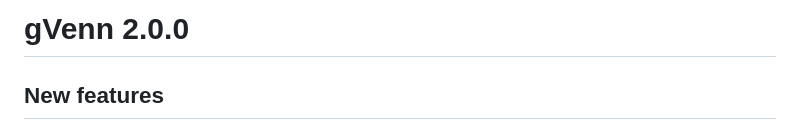
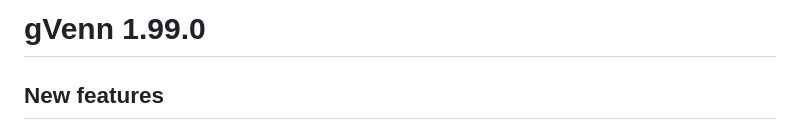
Before and after one commit to ckntav/gVenn, a Markdown page: NEWS.md, the part around the change. Rendered like a GitHub page.

Commit message:
update NEWS.md heading to 1.99.0

```diff
--- a/NEWS.md
+++ b/NEWS.md
@@ -1,4 +1,4 @@
-# gVenn 2.0.0
+# gVenn 1.99.0
 
 ## New features
 
```
